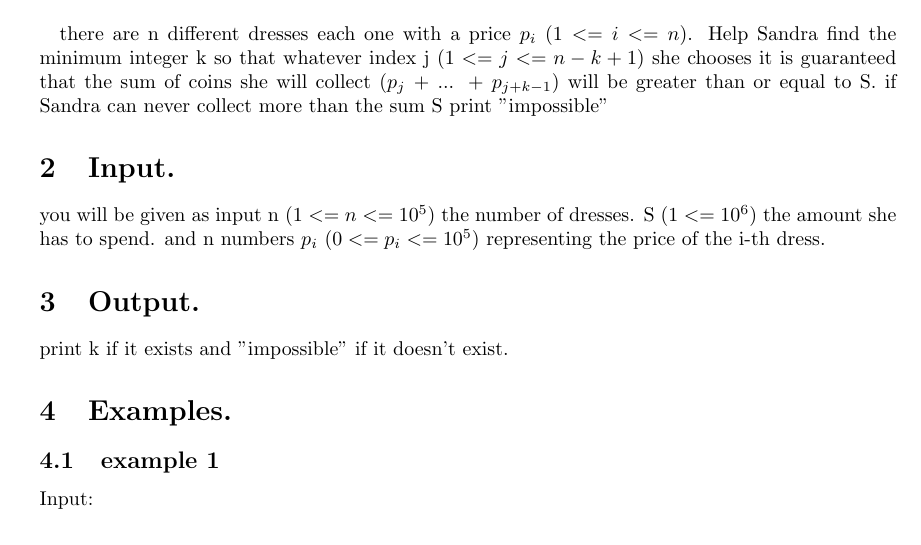
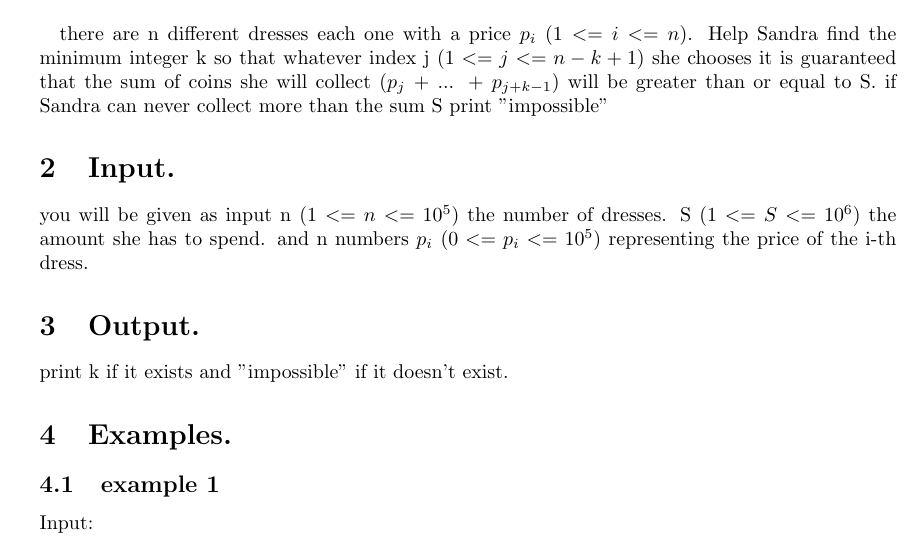
Before and after one commit to Bechir-Brahem/shesolves, a LaTeX document (bisearch/shopping.tex): part of page 1 of 2, cut so that both start at the same text. Compiled offline with pdfLaTeX.

Commit message:
enonce fix

```diff
--- a/bisearch/shopping.tex
+++ b/bisearch/shopping.tex
@@ -44,7 +44,7 @@ Help Sandra find the minimum integer k so that whatever index j ($1<=j<=n-k+1$)
 that the sum of coins she will collect ($p_j$ + ... + $p_{j+k-1}$) will be greater than or equal to S.
 if Sandra can never collect more than the sum S print "impossible"
 \section{Input.}
-you will be given as input n ($1<=n<=10^5$) the number of dresses. S ($1<=10^6$) the amount she has to spend.
+you will be given as input n ($1<=n<=10^5$) the number of dresses. S ($1<=S<=10^6$) the amount she has to spend.
 and n numbers $p_i$ ($0<=p_i<=10^5$) representing the price of the i-th dress.
 \section{Output.}
 print k if it exists and "impossible" if it doesn't exist.
```
Also changed, not shown: bisearch/shopping.pdf, 1 other file.
